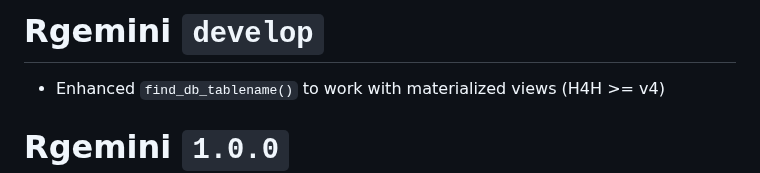
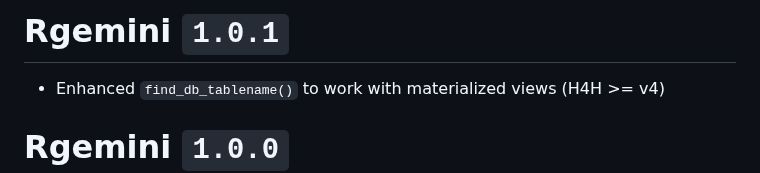
Before and after one commit to GEMINI-Medicine/Rgemini, a Markdown page: NEWS.md, the part around the change. Rendered like a GitHub page.

```diff
--- a/NEWS.md
+++ b/NEWS.md
@@ -1,4 +1,4 @@
-# Rgemini `develop`
+# Rgemini `1.0.1`
 
 * Enhanced `find_db_tablename()` to work with materialized views (H4H >= v4)
 
```
